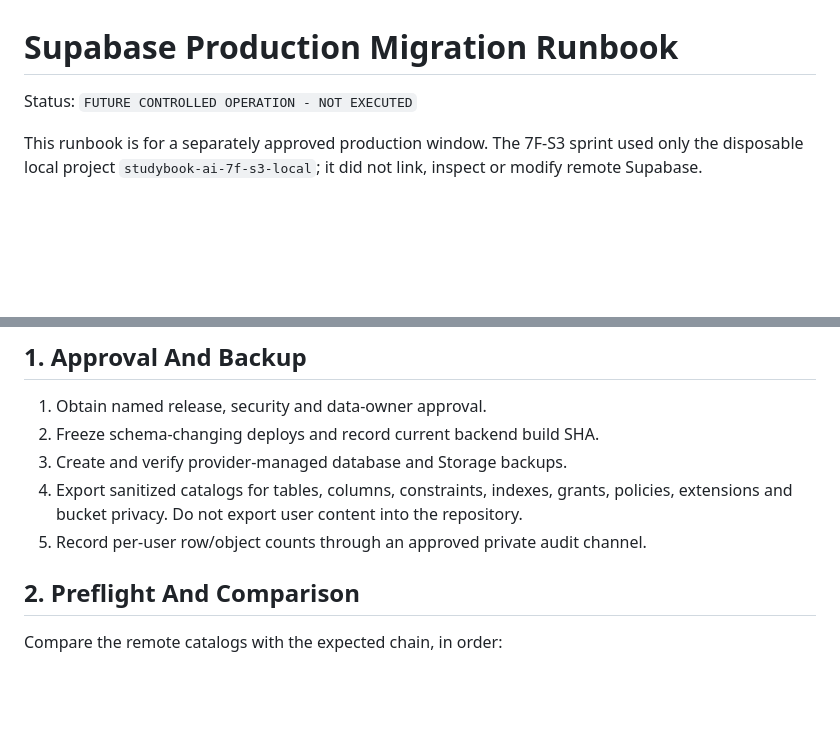
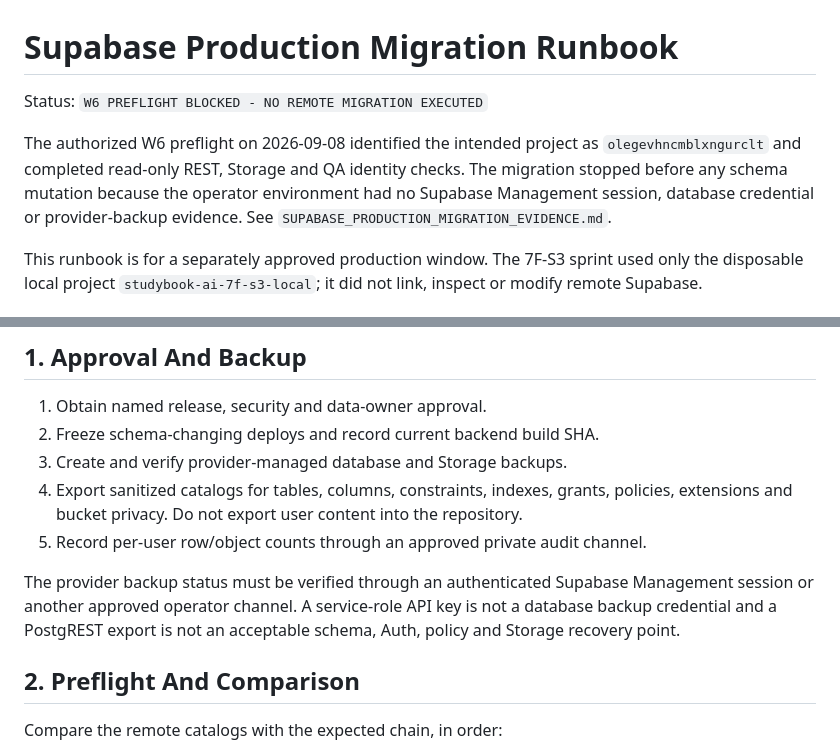
Before and after one commit to welintonrafael01-design/campusai-audio, a Markdown page: docs/release/SUPABASE_PRODUCTION_MIGRATION_RUNBOOK.md, 2 parts joined by grey strips. GitHub-like rendering; blank space fills up the shorter version.

Commit message:
docs: record blocked Supabase production migration preflight

```diff
--- a/docs/release/SUPABASE_PRODUCTION_MIGRATION_RUNBOOK.md
+++ b/docs/release/SUPABASE_PRODUCTION_MIGRATION_RUNBOOK.md
@@ -1,6 +1,12 @@
 # Supabase Production Migration Runbook
 
-Status: `FUTURE CONTROLLED OPERATION - NOT EXECUTED`
+Status: `W6 PREFLIGHT BLOCKED - NO REMOTE MIGRATION EXECUTED`
+
+The authorized W6 preflight on 2026-09-08 identified the intended project as
+`olegevhncmblxngurclt` and completed read-only REST, Storage and QA identity
+checks. The migration stopped before any schema mutation because the operator
+environment had no Supabase Management session, database credential or
+provider-backup evidence. See `SUPABASE_PRODUCTION_MIGRATION_EVIDENCE.md`.
 
 This runbook is for a separately approved production window. The 7F-S3 sprint
 used only the disposable local project `studybook-ai-7f-s3-local`; it did not
@@ -23,6 +29,11 @@ repository.
    policies, extensions and bucket privacy. Do not export user content into the
    repository.
 5. Record per-user row/object counts through an approved private audit channel.
+
+The provider backup status must be verified through an authenticated Supabase
+Management session or another approved operator channel. A service-role API key
+is not a database backup credential and a PostgREST export is not an acceptable
+schema, Auth, policy and Storage recovery point.
 
 ## 2. Preflight And Comparison
 
```
Also changed, not shown: docs/release/SUPABASE_PRODUCTION_MIGRATION_EVIDENCE.md (added, +150 -0 lines).
